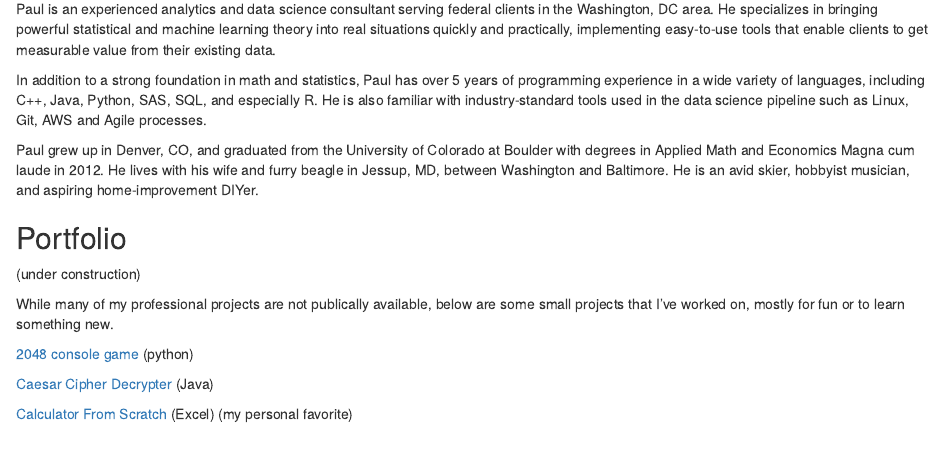
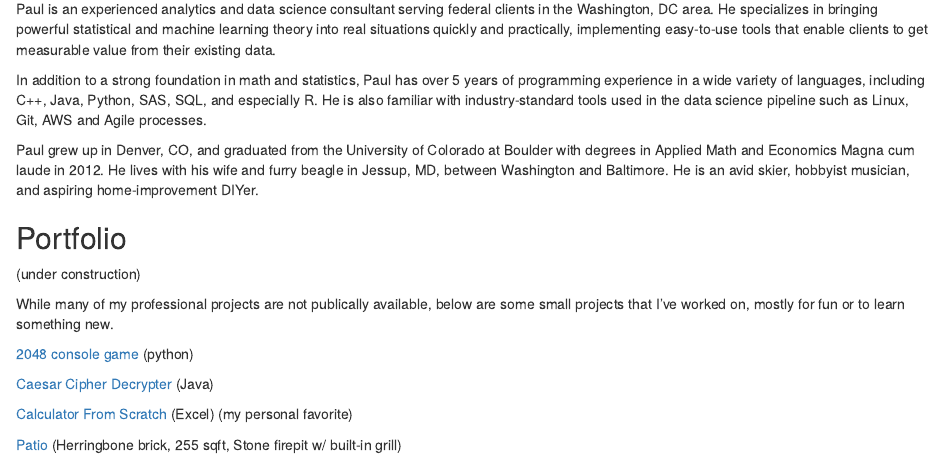
Before and after one commit to pfornia/portfolio_wrapper, an R Markdown document (index.rmd): the page in a window 1100 px wide, from 160 px down. The pictures show the output file index.html that the author committed with the source, opened offline.

Commit message:
added patio to portfolio

```diff
--- a/index.rmd
+++ b/index.rmd
@@ -27,3 +27,6 @@ While many of my professional projects are not publically available, below are s
 
 [Calculator From Scratch](https://github.com/pfornia/Excel_Demo_Transistor_Calculator)
 (Excel) (my personal favorite)
+
+[Patio](./patio.JPG)
+(Herringbone brick, 255 sqft, Stone firepit w/ built-in grill)
```
Also changed, not shown: index.html, patio.JPG (added).
